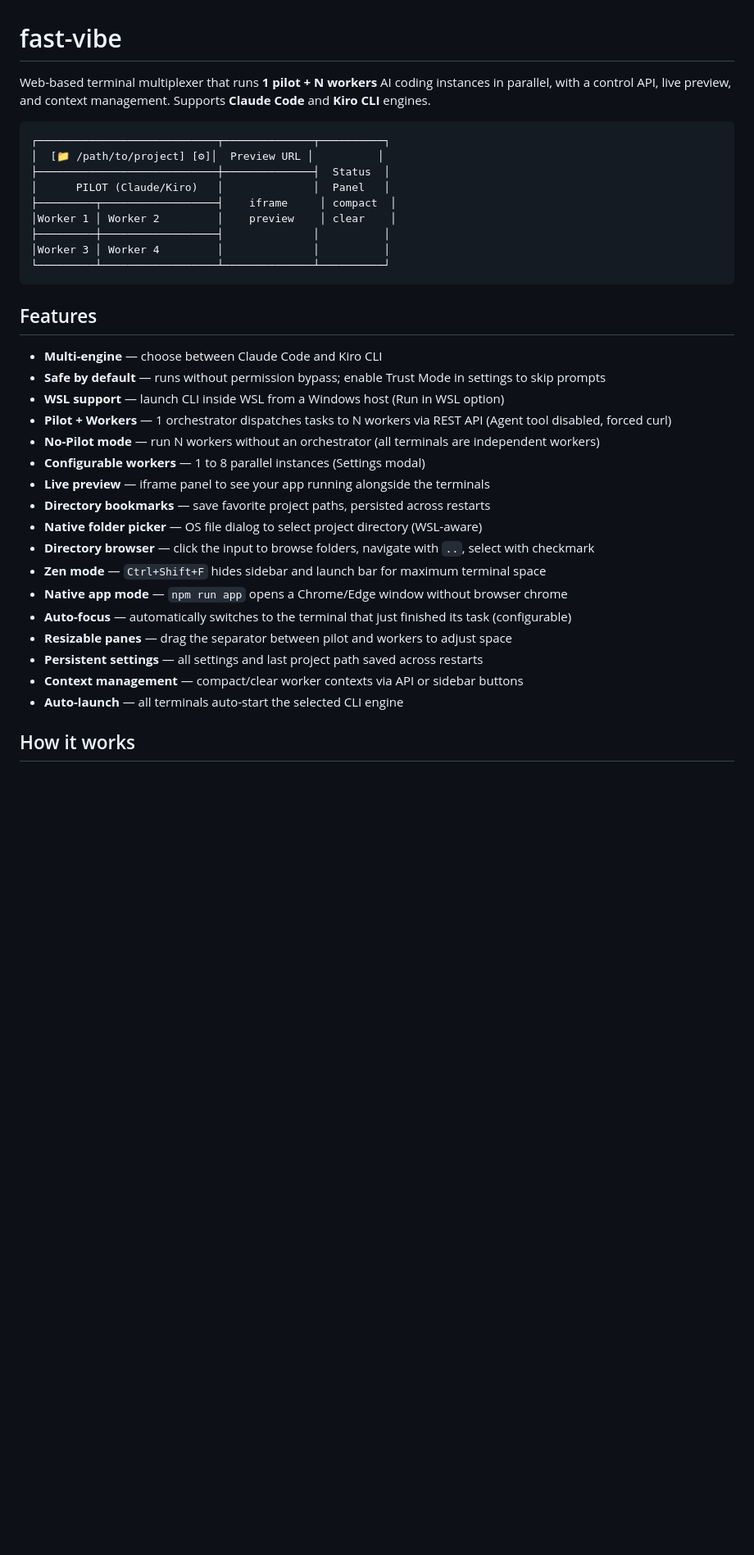
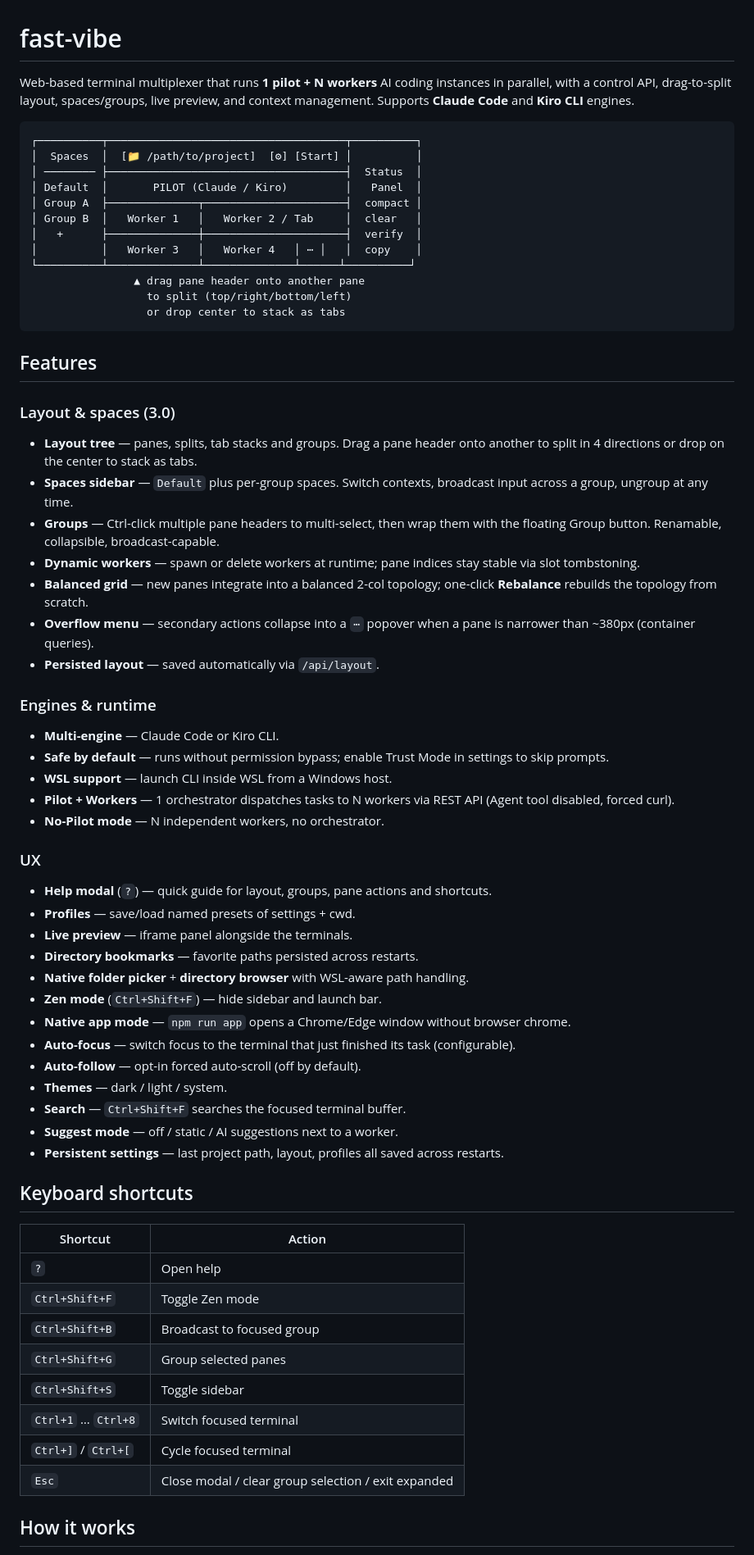
Before and after one commit to Tony224x/fast-vibe, a Markdown page: README.md, the part around one of its changes. Shown at 82% size. GitHub-like rendering; blank space fills up the shorter version.

Commit message:
docs: update README for 3.0.0 — spaces, groups, layout tree, new API
Co-Authored-By: Claude Opus 4.7 (1M context) <noreply@anthropic.com>

````diff
--- a/README.md
+++ b/README.md
@@ -1,38 +1,70 @@
 # fast-vibe
 
-Web-based terminal multiplexer that runs **1 pilot + N workers** AI coding instances in parallel, with a control API, live preview, and context management. Supports **Claude Code** and **Kiro CLI** engines.
+Web-based terminal multiplexer that runs **1 pilot + N workers** AI coding instances in parallel, with a control API, drag-to-split layout, spaces/groups, live preview, and context management. Supports **Claude Code** and **Kiro CLI** engines.
 
 ```
-┌────────────────────────────┬──────────────┬──────────┐
-│  [📁 /path/to/project] [⚙]│  Preview URL │          │
-├────────────────────────────┼──────────────┤  Status  │
-│      PILOT (Claude/Kiro)   │              │  Panel   │
-├─────────┬──────────────────┤    iframe     │ compact  │
-│Worker 1 │ Worker 2         │    preview    │ clear    │
-├─────────┼──────────────────┤              │          │
-│Worker 3 │ Worker 4         │              │          │
-└─────────┴──────────────────┴──────────────┴──────────┘
+┌──────────┬─────────────────────────────────────┬──────────┐
+│  Spaces  │  [📁 /path/to/project]  [⚙] [Start] │          │
+│ ──────── ├─────────────────────────────────────┤  Status  │
+│ Default  │       PILOT (Claude / Kiro)         │   Panel  │
+│ Group A  ├──────────────┬──────────────────────┤  compact │
+│ Group B  │   Worker 1   │   Worker 2 / Tab     │  clear   │
+│   +      ├──────────────┼──────────────────────┤  verify  │
+│          │   Worker 3   │   Worker 4   │ ⋯ │   │  copy    │
+└──────────┴──────────────┴──────────────┴──────┴──────────┘
+                ▲ drag pane header onto another pane
+                  to split (top/right/bottom/left)
+                  or drop center to stack as tabs
 ```
 
 ## Features
 
-- **Multi-engine** — choose between Claude Code and Kiro CLI
-- **Safe by default** — runs without permission bypass; enable Trust Mode in settings to skip prompts
-- **WSL support** — launch CLI inside WSL from a Windows host (Run in WSL option)
-- **Pilot + Workers** — 1 orchestrator dispatches tasks to N workers via REST API (Agent tool disabled, forced curl)
-- **No-Pilot mode** — run N workers without an orchestrator (all terminals are independent workers)
-- **Configurable workers** — 1 to 8 parallel instances (Settings modal)
-- **Live preview** — iframe panel to see your app running alongside the terminals
-- **Directory bookmarks** — save favorite project paths, persisted across restarts
-- **Native folder picker** — OS file dialog to select project directory (WSL-aware)
-- **Directory browser** — click the input to browse folders, navigate with `..`, select with checkmark
-- **Zen mode** — `Ctrl+Shift+F` hides sidebar and launch bar for maximum terminal space
-- **Native app mode** — `npm run app` opens a Chrome/Edge window without browser chrome
-- **Auto-focus** — automatically switches to the terminal that just finished its task (configurable)
-- **Resizable panes** — drag the separator between pilot and workers to adjust space
-- **Persistent settings** — all settings and last project path saved across restarts
-- **Context management** — compact/clear worker contexts via API or sidebar buttons
-- **Auto-launch** — all terminals auto-start the selected CLI engine
+### Layout & spaces (3.0)
+
+- **Layout tree** — panes, splits, tab stacks and groups. Drag a pane header onto another to split in 4 directions or drop on the center to stack as tabs.
+- **Spaces sidebar** — `Default` plus per-group spaces. Switch contexts, broadcast input across a group, ungroup at any time.
+- **Groups** — Ctrl-click multiple pane headers to multi-select, then wrap them with the floating Group button. Renamable, collapsible, broadcast-capable.
+- **Dynamic workers** — spawn or delete workers at runtime; pane indices stay stable via slot tombstoning.
+- **Balanced grid** — new panes integrate into a balanced 2-col topology; one-click **Rebalance** rebuilds the topology from scratch.
+- **Overflow menu** — secondary actions collapse into a `⋯` popover when a pane is narrower than ~380px (container queries).
+- **Persisted layout** — saved automatically via `/api/layout`.
+
+### Engines & runtime
+
+- **Multi-engine** — Claude Code or Kiro CLI.
+- **Safe by default** — runs without permission bypass; enable Trust Mode in settings to skip prompts.
+- **WSL support** — launch CLI inside WSL from a Windows host.
+- **Pilot + Workers** — 1 orchestrator dispatches tasks to N workers via REST API (Agent tool disabled, forced curl).
+- **No-Pilot mode** — N independent workers, no orchestrator.
+
+### UX
+
+- **Help modal** (`?`) — quick guide for layout, groups, pane actions and shortcuts.
+- **Profiles** — save/load named presets of settings + cwd.
+- **Live preview** — iframe panel alongside the terminals.
+- **Directory bookmarks** — favorite paths persisted across restarts.
+- **Native folder picker** + **directory browser** with WSL-aware path handling.
+- **Zen mode** (`Ctrl+Shift+F`) — hide sidebar and launch bar.
+- **Native app mode** — `npm run app` opens a Chrome/Edge window without browser chrome.
+- **Auto-focus** — switch focus to the terminal that just finished its task (configurable).
+- **Auto-follow** — opt-in forced auto-scroll (off by default).
+- **Themes** — dark / light / system.
+- **Search** — `Ctrl+Shift+F` searches the focused terminal buffer.
+- **Suggest mode** — off / static / AI suggestions next to a worker.
+- **Persistent settings** — last project path, layout, profiles all saved across restarts.
+
+## Keyboard shortcuts
+
+| Shortcut | Action |
+|----------|--------|
+| `?` | Open help |
+| `Ctrl+Shift+F` | Toggle Zen mode |
+| `Ctrl+Shift+B` | Broadcast to focused group |
+| `Ctrl+Shift+G` | Group selected panes |
+| `Ctrl+Shift+S` | Toggle sidebar |
+| `Ctrl+1` … `Ctrl+8` | Switch focused terminal |
+| `Ctrl+]` / `Ctrl+[` | Cycle focused terminal |
+| `Esc` | Close modal / clear group selection / exit expanded |
 
 ## How it works
 
````
Also changed, not shown: other parts of README.md (+64 -23 lines).
